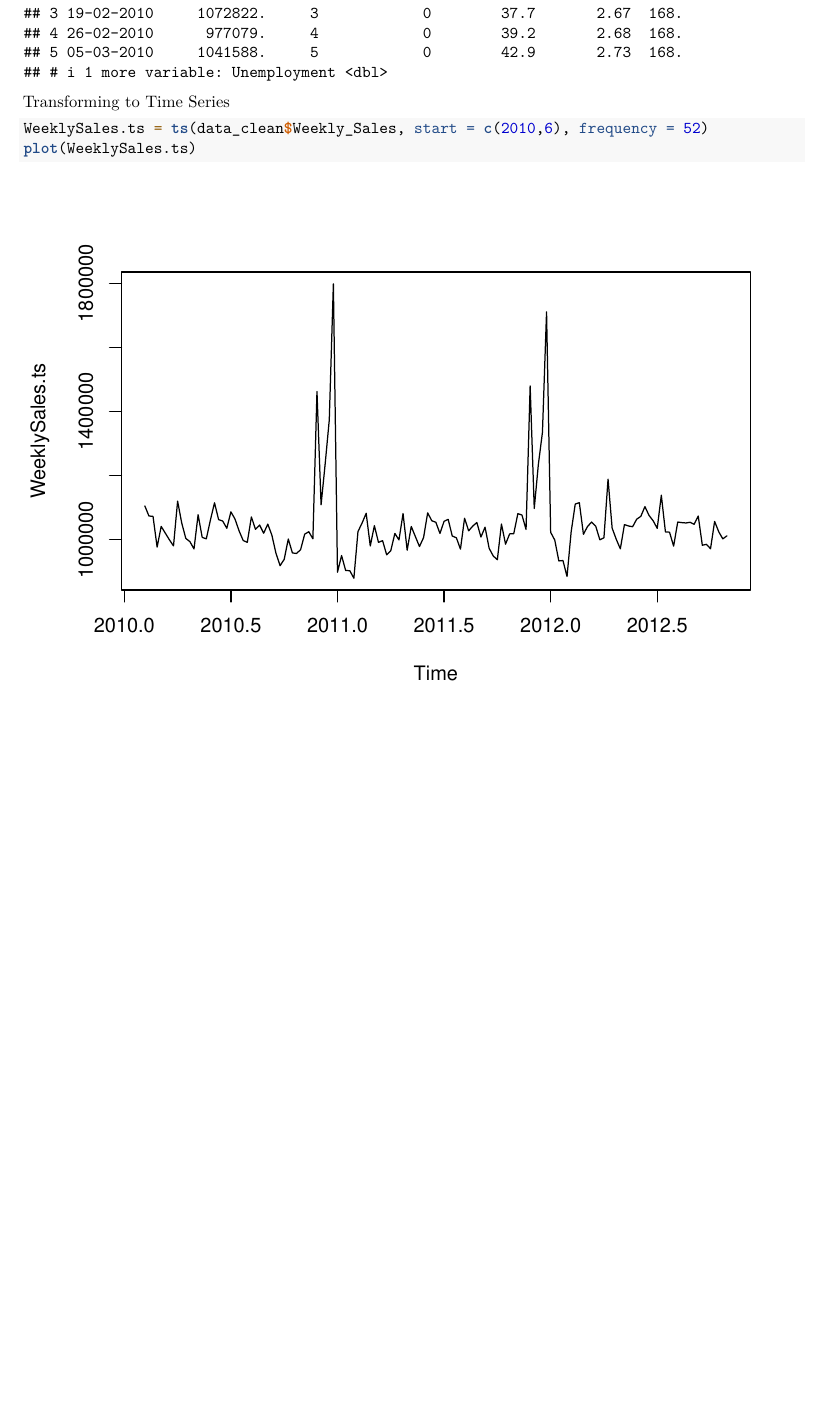
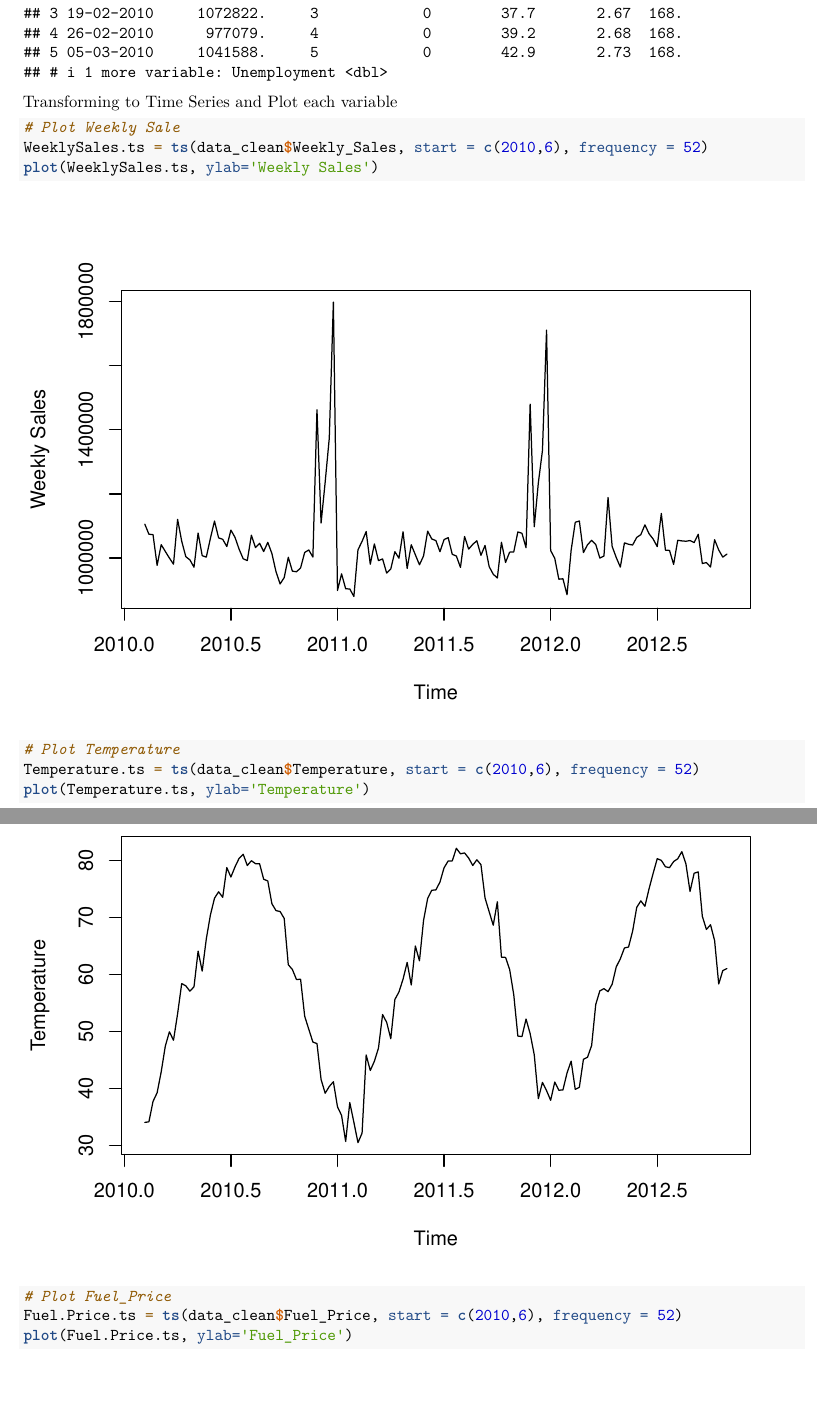
Before and after one commit to ZhiyuZhang803/Walmart_Sales_Prediction_Time_Series_Analysis_with_R, an R Markdown document (code/project.Rmd): part of page 4 of 15 before the commit and two parts of pages 4 and 5 of 18 after it, the two joined at a grey line, cut so that both start at the same text, the shorter picture padded with empty space. Rendered offline with R 4.5, knitr and Pandoc, then LaTeX, with nearby package versions; some code elsewhere in the file could not run offline.

Commit message:
Update project.Rmd

````diff
--- a/code/project.Rmd
+++ b/code/project.Rmd
@@ -77,7 +77,16 @@ data_clean <- data_clean[order(data_clean$week),]
 head(data_clean,5)
 ```
 
-Transforming to Time Series
+Transforming to Time Series and Plot each variable
 ```{r}
+# Plot Weekly Sale
 WeeklySales.ts = ts(data_clean$Weekly_Sales, start = c(2010,6), frequency = 52)
-plot(WeeklySales.ts)
+plot(WeeklySales.ts, ylab='Weekly Sales')
+
+# Plot Temperature
+Temperature.ts = ts(data_clean$Temperature, start = c(2010,6), frequency = 52)
+plot(Temperature.ts, ylab='Temperature')
+
+# Plot Fuel_Price
+Fuel.Price.ts = ts(data_clean$Fuel_Price, start = c(2010,6), frequency = 52)
+plot(Fuel.Price.ts, ylab='Fuel_Price')
````
Also changed, not shown: code/project.Rmd (8 more changed lines).
